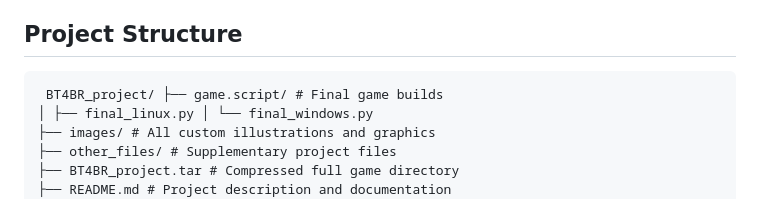
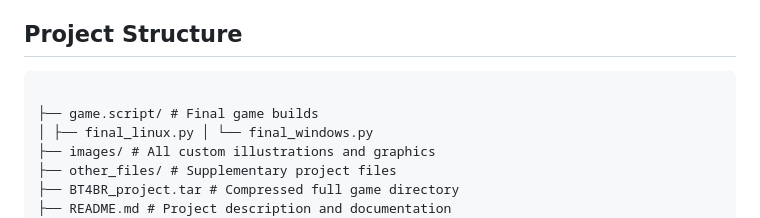
Before and after one commit to adrianplonka/BT4BR_project, a Markdown page: README.md, the part around the change. GitHub-like rendering.

```diff
--- a/README.md
+++ b/README.md
@@ -30,7 +30,8 @@ All educational content has been written with clarity and accessibility in mind,
 
 ## Project Structure
 
-<pre> BT4BR_project/ ├── game.script/ # Final game builds
+<pre>
+├── game.script/ # Final game builds
 │ ├── final_linux.py │ └── final_windows.py
 ├── images/ # All custom illustrations and graphics
 ├── other_files/ # Supplementary project files
```
